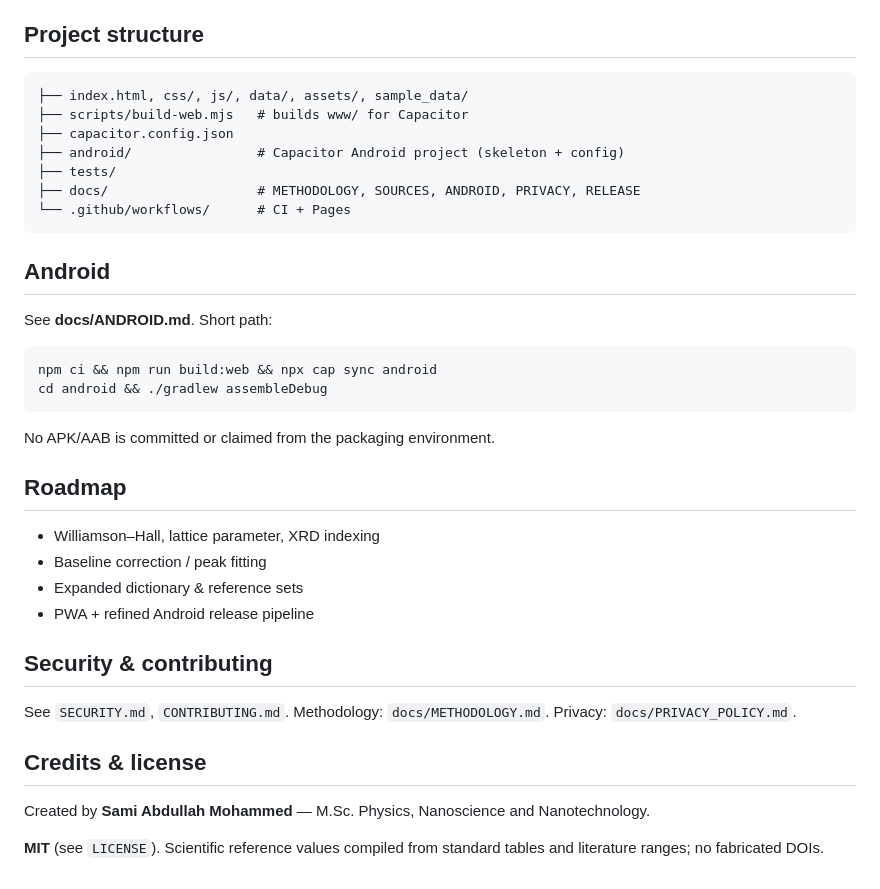
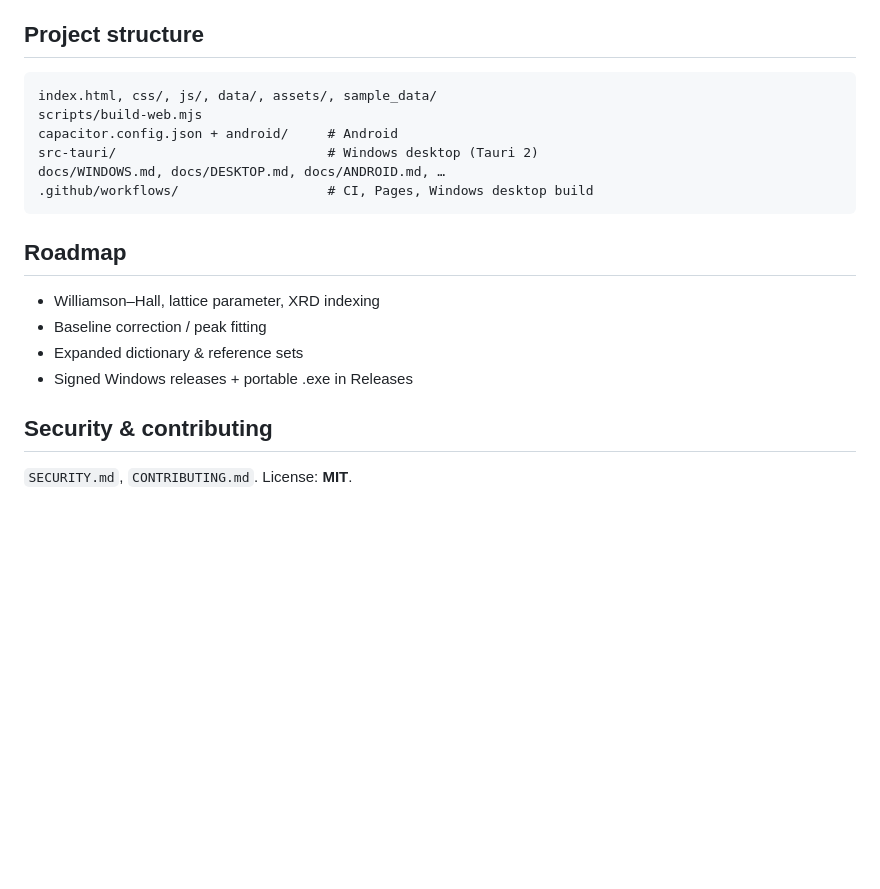
Before and after one commit to samiabdullah2500-hash/NanoSami, a Markdown page: README.md, the part around one of its changes. Drawn GitHub-style; blank space fills up the shorter version.

````diff
--- a/README.md
+++ b/README.md
@@ -95,37 +76,21 @@ npm run test:all   # both
 ## Project structure
 
 ```
-├── index.html, css/, js/, data/, assets/, sample_data/
-├── scripts/build-web.mjs   # builds www/ for Capacitor
-├── capacitor.config.json
-├── android/                # Capacitor Android project (skeleton + config)
-├── tests/
-├── docs/                   # METHODOLOGY, SOURCES, ANDROID, PRIVACY, RELEASE
-└── .github/workflows/      # CI + Pages
+index.html, css/, js/, data/, assets/, sample_data/
+scripts/build-web.mjs
+capacitor.config.json + android/     # Android
+src-tauri/                           # Windows desktop (Tauri 2)
+docs/WINDOWS.md, docs/DESKTOP.md, docs/ANDROID.md, …
+.github/workflows/                   # CI, Pages, Windows desktop build
 ```
-
-## Android
-
-See **docs/ANDROID.md**. Short path:
-```bash
-npm ci && npm run build:web && npx cap sync android
-cd android && ./gradlew assembleDebug
-```
-No APK/AAB is committed or claimed from the packaging environment.
 
 ## Roadmap
 
 - Williamson–Hall, lattice parameter, XRD indexing
 - Baseline correction / peak fitting
 - Expanded dictionary & reference sets
-- PWA + refined Android release pipeline
+- Signed Windows releases + portable .exe in Releases
 
 ## Security & contributing
 
-See `SECURITY.md`, `CONTRIBUTING.md`. Methodology: `docs/METHODOLOGY.md`. Privacy: `docs/PRIVACY_POLICY.md`.
-
-## Credits & license
-
-Created by **Sami Abdullah Mohammed** — M.Sc. Physics, Nanoscience and Nanotechnology.
-
-**MIT** (see `LICENSE`). Scientific reference values compiled from standard tables and literature ranges; no fabricated DOIs.
+`SECURITY.md`, `CONTRIBUTING.md`. License: **MIT**.
````
Also changed, not shown: other parts of README.md (+35 -54 lines).
